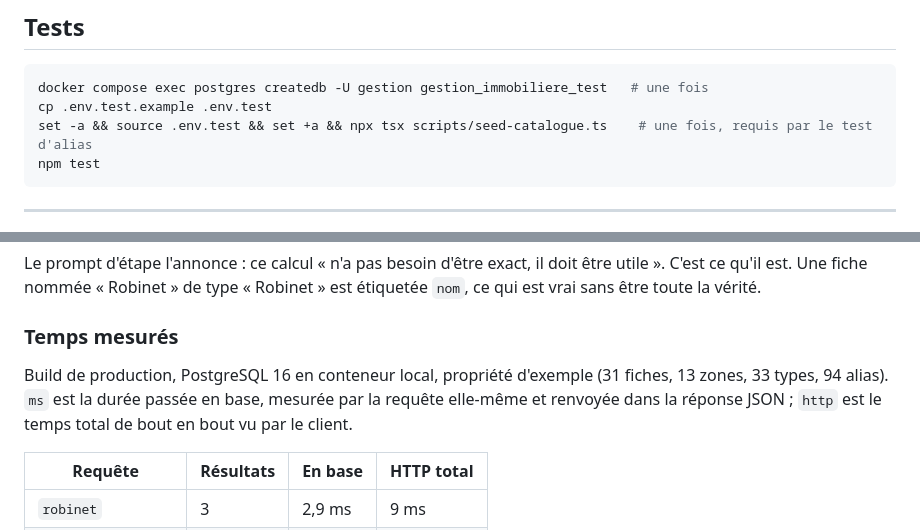
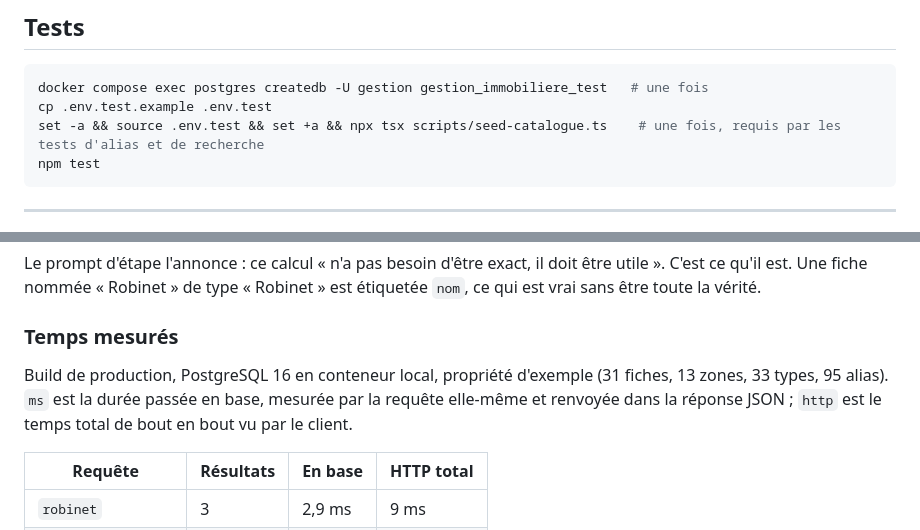
Before and after one commit to theo-bggtt/gestionImmobiliere, a Markdown page: README.md, 2 parts joined by grey strips. Rendered like a GitHub page.

````diff
--- a/README.md
+++ b/README.md
@@ -54,7 +54,7 @@ Identifiants de démonstration créés par `seed:exemple` : `demo@gestion-immobi
 ```bash
 docker compose exec postgres createdb -U gestion gestion_immobiliere_test   # une fois
 cp .env.test.example .env.test
-set -a && source .env.test && set +a && npx tsx scripts/seed-catalogue.ts    # une fois, requis par le test d'alias
+set -a && source .env.test && set +a && npx tsx scripts/seed-catalogue.ts    # une fois, requis par les tests d'alias et de recherche
 npm test
 ```
 
@@ -297,7 +297,7 @@ Le prompt d'étape l'annonce : ce calcul « n'a pas besoin d'être exact, il doi
 
 ### Temps mesurés
 
-Build de production, PostgreSQL 16 en conteneur local, propriété d'exemple (31 fiches, 13 zones, 33 types, 94 alias). `ms` est la durée passée en base, mesurée par la requête elle-même et renvoyée dans la réponse JSON ; `http` est le temps total de bout en bout vu par le client.
+Build de production, PostgreSQL 16 en conteneur local, propriété d'exemple (31 fiches, 13 zones, 33 types, 95 alias). `ms` est la durée passée en base, mesurée par la requête elle-même et renvoyée dans la réponse JSON ; `http` est le temps total de bout en bout vu par le client.
 
 | Requête | Résultats | En base | HTTP total |
 |---|---|---|---|
````
Also changed, not shown: CLAUDE.md (+14 -4 lines).
